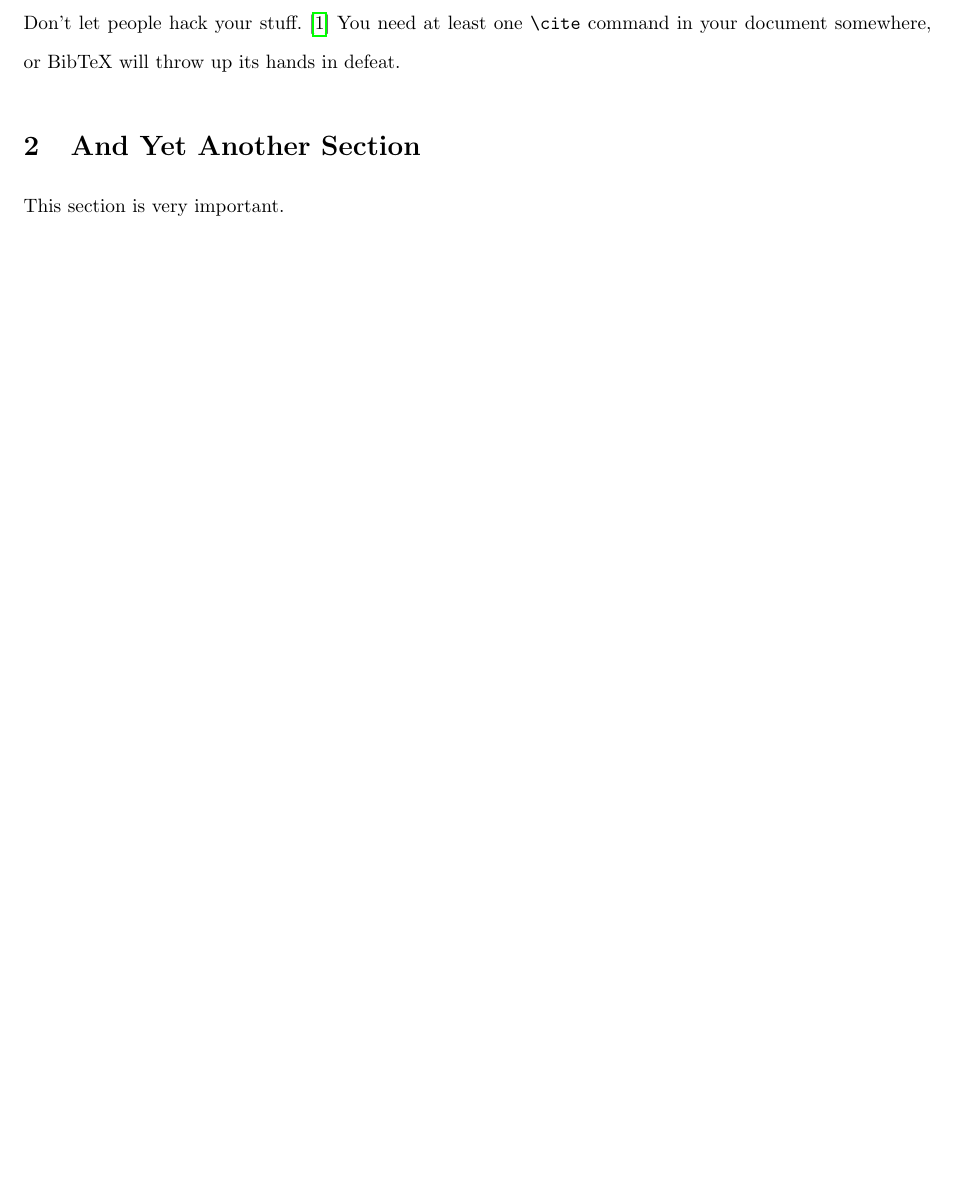
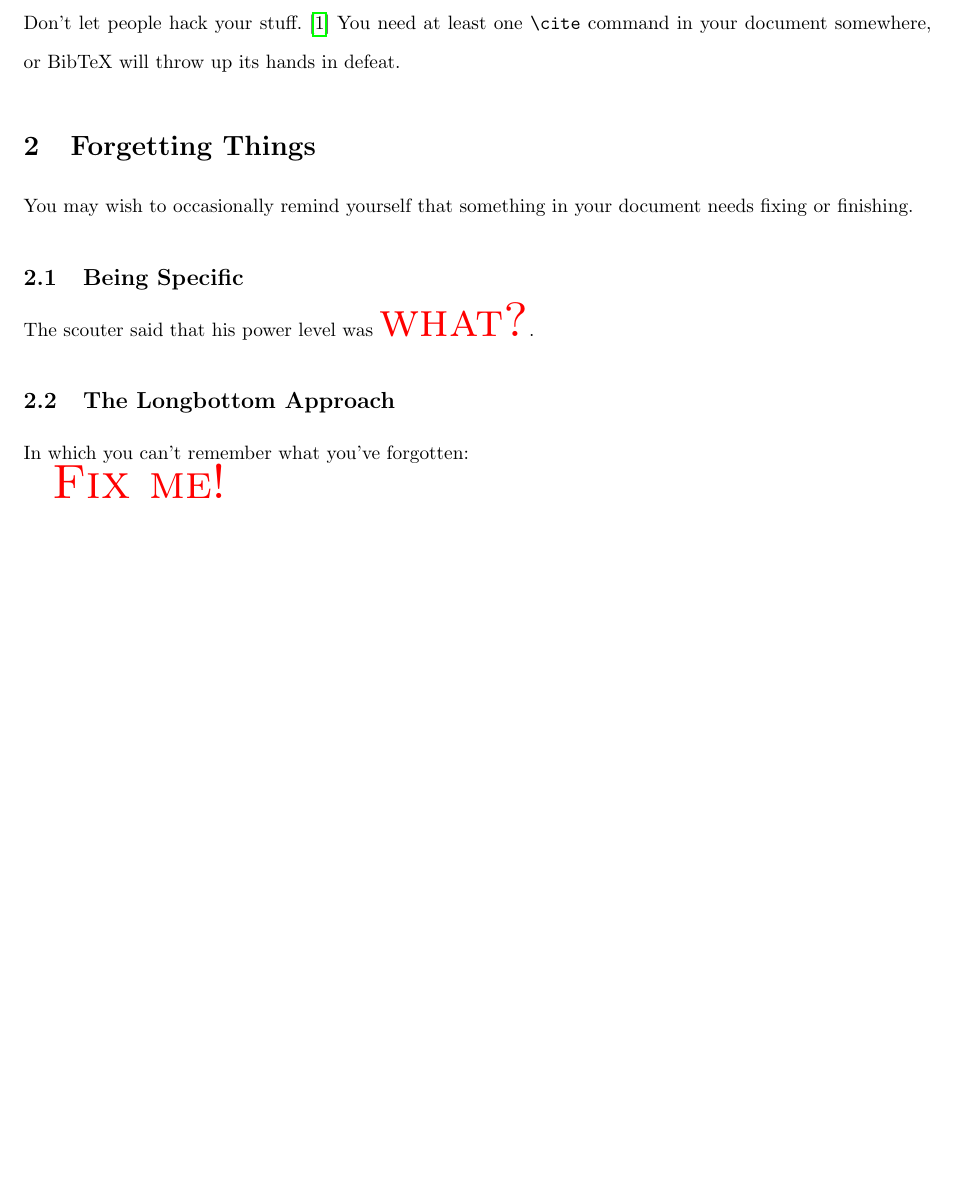
Before and after one commit to ansonj/LaTeX-rake-prototype, a LaTeX paper (master.tex, which reads _section2.tex, commands.tex): part of page 2 of 3, cut so that both start at the same text, the shorter picture padded with empty space. Compiled offline with pdfLaTeX.

Commit message:
Enhancing \get command
Allows an optional argument for what you want to remind yourself.

```diff
--- a/_section2.tex
+++ b/_section2.tex
@@ -1,3 +1,13 @@
-\section{And Yet Another Section}
+\section{Forgetting Things}
 
-This section is very important.
+You may wish to occasionally remind yourself that something in your document needs fixing or finishing.
+
+\subsection{Being Specific}
+
+The scouter said that his power level was \get[what?].
+
+\subsection{The Longbottom Approach}
+
+In which you can't remember what you've forgotten:
+
+\get
--- a/commands.tex
+++ b/commands.tex
@@ -27,4 +27,4 @@
 \end{center}
 }
 
-\newcommand{\get}{{\Huge \color{red} \textsc{Get get get!}}}
+\newcommand{\get}[1][Fix me!]{{\Huge \color{red} \textsc{#1}}}
```
Also changed, not shown: master.pdf.
